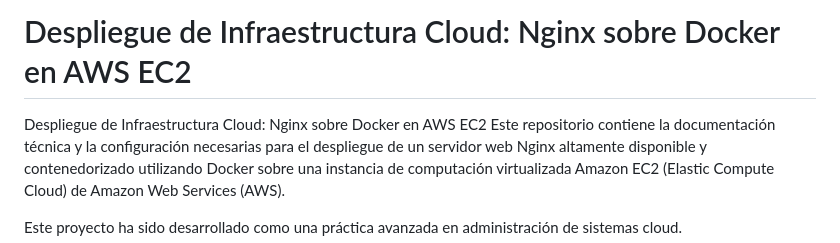
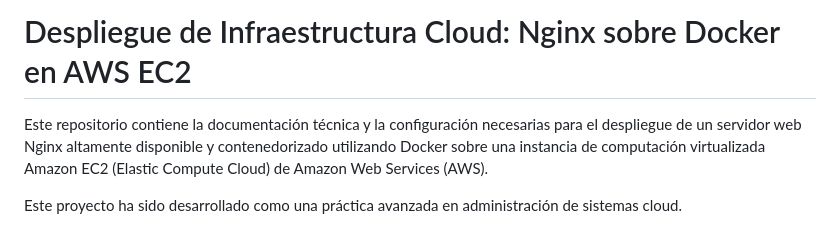
Before and after one commit to victor01-dev/despliegue-infraestructura-cloud, a Markdown page: README.md, the part around the change. Drawn GitHub-style.

```diff
--- a/README.md
+++ b/README.md
@@ -1,7 +1,6 @@
 Proyecto de despliegue automatizado con Docker sobre una instancia EC2 en AWS
 # Despliegue de Infraestructura Cloud: Nginx sobre Docker en AWS EC2
 
-Despliegue de Infraestructura Cloud: Nginx sobre Docker en AWS EC2
 Este repositorio contiene la documentación técnica y la configuración necesarias para el despliegue de un servidor web Nginx altamente disponible y contenedorizado utilizando Docker sobre una instancia de computación virtualizada Amazon EC2 (Elastic Compute Cloud) de Amazon Web Services (AWS).
 
 Este proyecto ha sido desarrollado como una práctica avanzada en administración de sistemas cloud.
```
